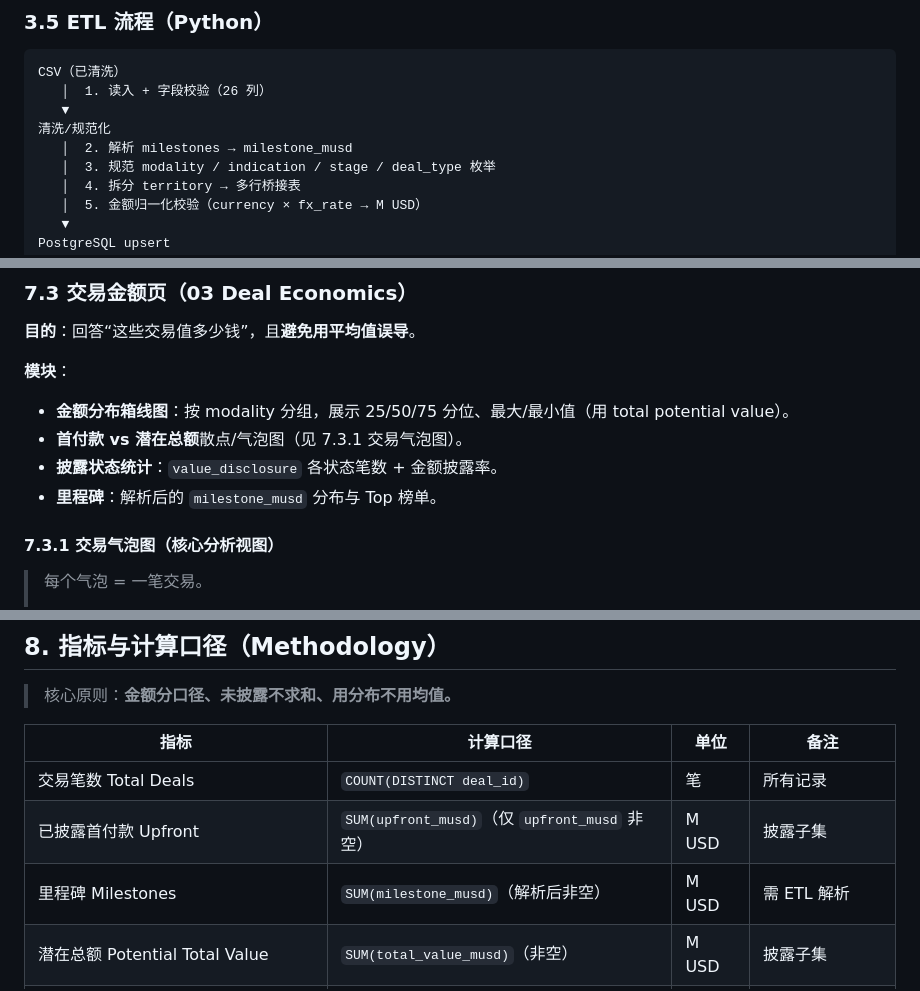
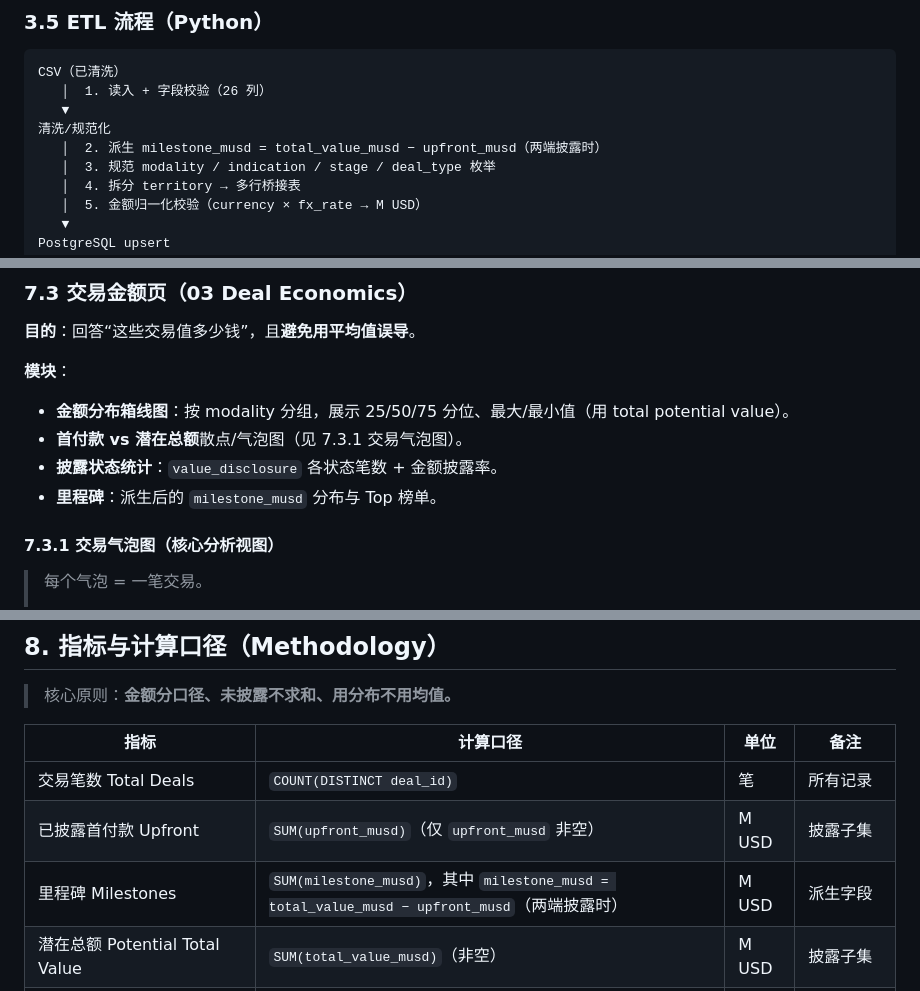
Before and after one commit to lingchen718/china-biopharma-outbound-insights, a Markdown page: docs/产品设计文档.md, 3 parts joined by grey strips. Rendered like a GitHub page.

```diff
--- a/docs/产品设计文档.md
+++ b/docs/产品设计文档.md
@@ -148,7 +148,7 @@ CSV（已清洗）
    │  1. 读入 + 字段校验（26 列）
    ▼
 清洗/规范化
-   │  2. 解析 milestones → milestone_musd
+   │  2. 派生 milestone_musd = total_value_musd − upfront_musd（两端披露时）
    │  3. 规范 modality / indication / stage / deal_type 枚举
    │  4. 拆分 territory → 多行桥接表
    │  5. 金额归一化校验（currency × fx_rate → M USD）
@@ -309,7 +309,7 @@ ETL 必须**幂等**（同一 `deal_id` 可重复导入），并输出数据质
 - **金额分布箱线图**：按 modality 分组，展示 25/50/75 分位、最大/最小值（用 total potential value）。
 - **首付款 vs 潜在总额**散点/气泡图（见 7.3.1 交易气泡图）。
 - **披露状态统计**：`value_disclosure` 各状态笔数 + 金额披露率。
-- **里程碑**：解析后的 `milestone_musd` 分布与 Top 榜单。
+- **里程碑**：派生后的 `milestone_musd` 分布与 Top 榜单。
 
 #### 7.3.1 交易气泡图（核心分析视图）
 
@@ -409,7 +409,7 @@ Analyst note: ...
 | --- | --- | --- | --- |
 | 交易笔数 Total Deals | `COUNT(DISTINCT deal_id)` | 笔 | 所有记录 |
 | 已披露首付款 Upfront | `SUM(upfront_musd)`（仅 `upfront_musd` 非空） | M USD | 披露子集 |
-| 里程碑 Milestones | `SUM(milestone_musd)`（解析后非空） | M USD | 需 ETL 解析 |
+| 里程碑 Milestones | `SUM(milestone_musd)`，其中 `milestone_musd = total_value_musd − upfront_musd`（两端披露时） | M USD | 派生字段 |
 | 潜在总额 Potential Total Value | `SUM(total_value_musd)`（非空） | M USD | 披露子集 |
 | 最高单笔 Highest Deal | `MAX(total_value_musd)` | M USD | — |
 | 中国授权方数 Chinese Licensors | `COUNT(DISTINCT licensor_id)` | 家 | — |
```
Also changed, not shown: other parts of docs/产品设计文档.md (+7 -7 lines).
